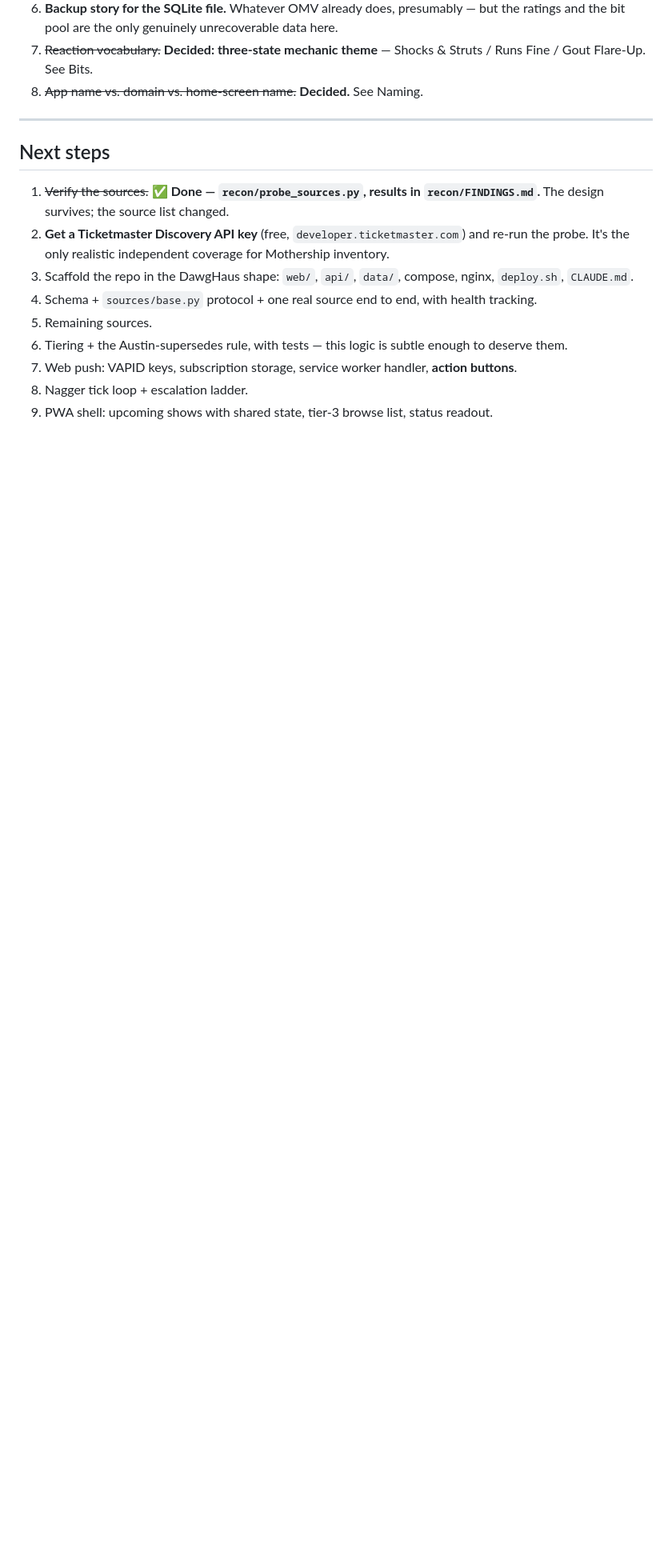
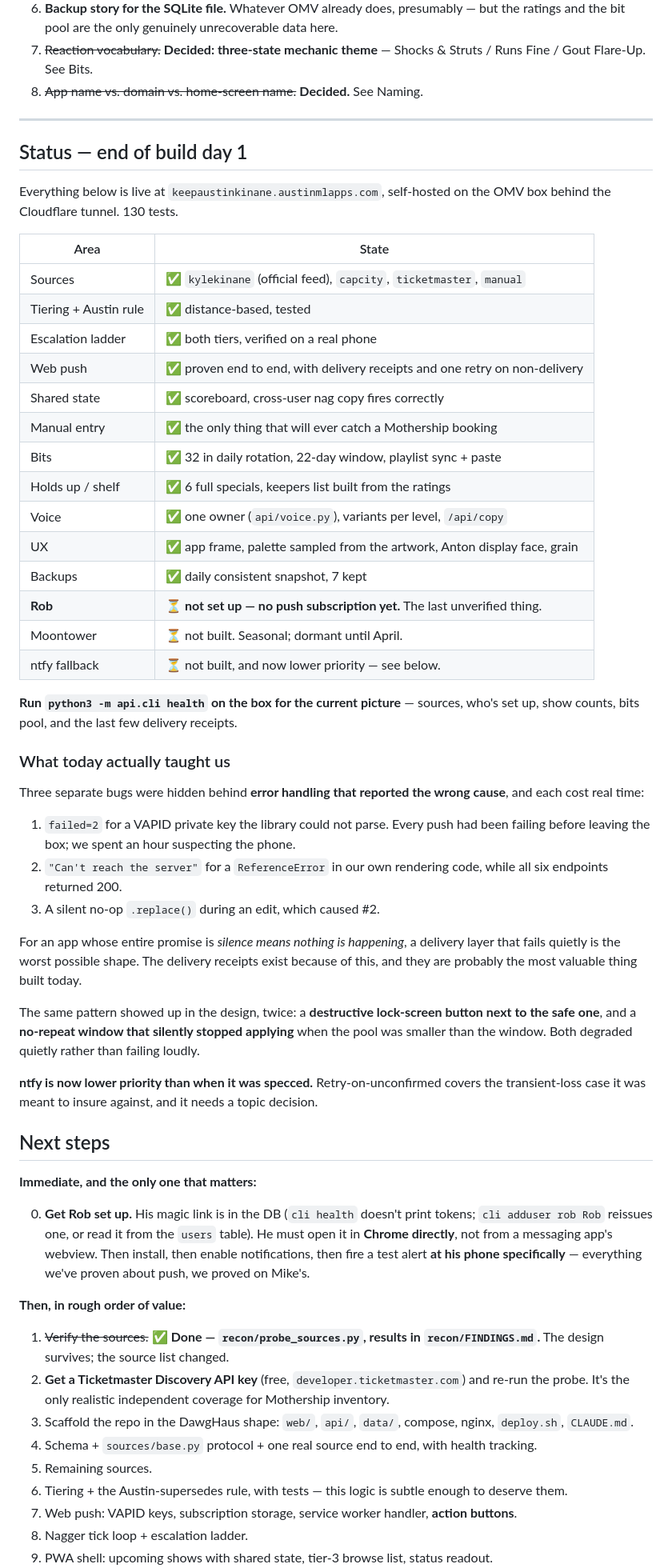
Before and after one commit to AustinML93/keep-austin-kinane, a Markdown page: SPEC.md, the part around the change. Shown at 80% size. Drawn GitHub-style; blank space fills up the shorter version.

```diff
--- a/SPEC.md
+++ b/SPEC.md
@@ -472,7 +472,67 @@ down, it admits it.
 
 ---
 
+## Status — end of build day 1
+
+Everything below is live at `keepaustinkinane.austinmlapps.com`, self-hosted on the
+OMV box behind the Cloudflare tunnel. 130 tests.
+
+| Area | State |
+|---|---|
+| Sources | ✅ `kylekinane` (official feed), `capcity`, `ticketmaster`, `manual` |
+| Tiering + Austin rule | ✅ distance-based, tested |
+| Escalation ladder | ✅ both tiers, verified on a real phone |
+| Web push | ✅ proven end to end, with delivery receipts and one retry on non-delivery |
+| Shared state | ✅ scoreboard, cross-user nag copy fires correctly |
+| Manual entry | ✅ the only thing that will ever catch a Mothership booking |
+| Bits | ✅ 32 in daily rotation, 22-day window, playlist sync + paste |
+| Holds up / shelf | ✅ 6 full specials, keepers list built from the ratings |
+| Voice | ✅ one owner (`api/voice.py`), variants per level, `/api/copy` |
+| UX | ✅ app frame, palette sampled from the artwork, Anton display face, grain |
+| Backups | ✅ daily consistent snapshot, 7 kept |
+| **Rob** | ⏳ **not set up — no push subscription yet.** The last unverified thing. |
+| Moontower | ⏳ not built. Seasonal; dormant until April. |
+| ntfy fallback | ⏳ not built, and now lower priority — see below. |
+
+**Run `python3 -m api.cli health` on the box for the current picture** — sources,
+who's set up, show counts, bits pool, and the last few delivery receipts.
+
+### What today actually taught us
+
+Three separate bugs were hidden behind **error handling that reported the wrong
+cause**, and each cost real time:
+
+1. `failed=2` for a VAPID private key the library could not parse. Every push had
+   been failing before leaving the box; we spent an hour suspecting the phone.
+2. `"Can't reach the server"` for a `ReferenceError` in our own rendering code,
+   while all six endpoints returned 200.
+3. A silent no-op `.replace()` during an edit, which caused #2.
+
+For an app whose entire promise is *silence means nothing is happening*, a
+delivery layer that fails quietly is the worst possible shape. The delivery
+receipts exist because of this, and they are probably the most valuable thing
+built today.
+
+The same pattern showed up in the design, twice: a **destructive lock-screen
+button next to the safe one**, and a **no-repeat window that silently stopped
+applying** when the pool was smaller than the window. Both degraded quietly
+rather than failing loudly.
+
+**ntfy is now lower priority than when it was specced.** Retry-on-unconfirmed
+covers the transient-loss case it was meant to insure against, and it needs a
+topic decision.
+
 ## Next steps
+
+**Immediate, and the only one that matters:**
+
+0. **Get Rob set up.** His magic link is in the DB (`cli health` doesn't print
+   tokens; `cli adduser rob Rob` reissues one, or read it from the `users` table).
+   He must open it in **Chrome directly**, not from a messaging app's webview.
+   Then install, then enable notifications, then fire a test alert **at his phone
+   specifically** — everything we've proven about push, we proved on Mike's.
+
+**Then, in rough order of value:**
 
 1. ~~Verify the sources.~~ ✅ **Done — `recon/probe_sources.py`, results in
    `recon/FINDINGS.md`.** The design survives; the source list changed.
```
Also changed, not shown: CLAUDE.md (+58 -3 lines).
